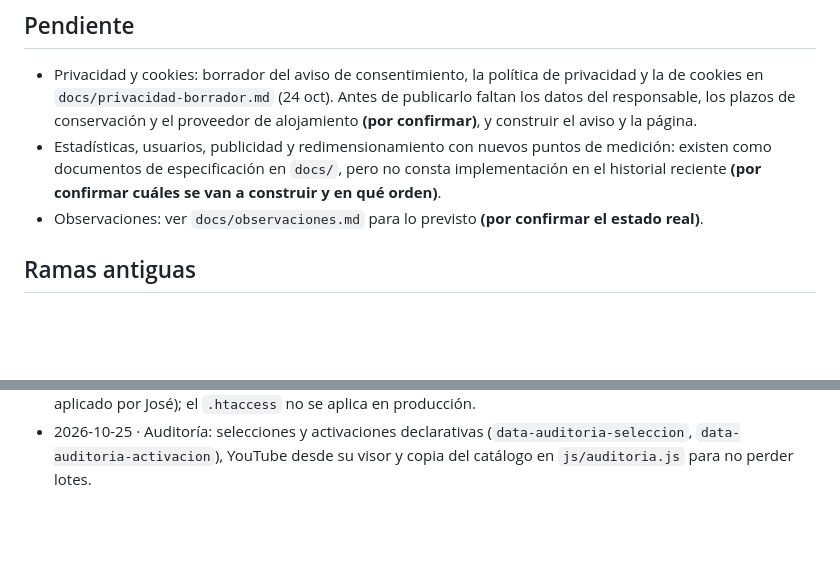
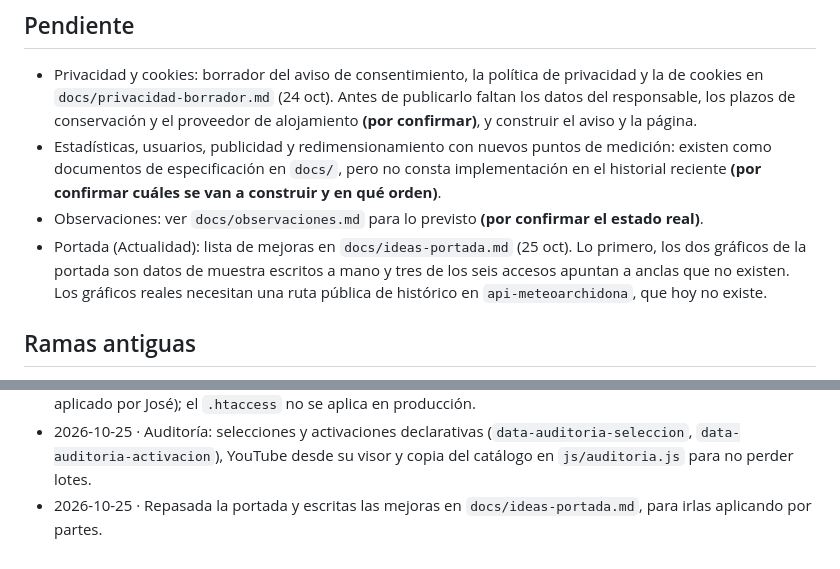
Before and after one commit to joseangelaguilerapaez-hue/web-meteoarchidona, a Markdown page: docs/estado.md, 2 parts joined by grey strips. GitHub-like rendering; blank space fills up the shorter version.

```diff
--- a/docs/estado.md
+++ b/docs/estado.md
@@ -35,6 +35,7 @@ No se marca nada como hecho que no esté en `main`.
 - Privacidad y cookies: borrador del aviso de consentimiento, la política de privacidad y la de cookies en `docs/privacidad-borrador.md` (24 oct). Antes de publicarlo faltan los datos del responsable, los plazos de conservación y el proveedor de alojamiento **(por confirmar)**, y construir el aviso y la página.
 - Estadísticas, usuarios, publicidad y redimensionamiento con nuevos puntos de medición: existen como documentos de especificación en `docs/`, pero no consta implementación en el historial reciente **(por confirmar cuáles se van a construir y en qué orden)**.
 - Observaciones: ver `docs/observaciones.md` para lo previsto **(por confirmar el estado real)**.
+- Portada (Actualidad): lista de mejoras en `docs/ideas-portada.md` (25 oct). Lo primero, los dos gráficos de la portada son datos de muestra escritos a mano y tres de los seis accesos apuntan a anclas que no existen. Los gráficos reales necesitan una ruta pública de histórico en `api-meteoarchidona`, que hoy no existe.
 
 ## Ramas antiguas
 
@@ -55,3 +56,4 @@ No se marca nada como hecho que no esté en `main`.
 - 2026-10-25 · Publicados «Ahora» con El Silo y el texto del presentador; primer texto real visible en la web. Detectado que Nginx no fija la caché del HTML.
 - 2026-10-25 · Nginx sirve páginas y componentes `.html` con `Cache-Control: no-cache` (aprobado y aplicado por José); el `.htaccess` no se aplica en producción.
 - 2026-10-25 · Auditoría: selecciones y activaciones declarativas (`data-auditoria-seleccion`, `data-auditoria-activacion`), YouTube desde su visor y copia del catálogo en `js/auditoria.js` para no perder lotes.
+- 2026-10-25 · Repasada la portada y escritas las mejoras en `docs/ideas-portada.md`, para irlas aplicando por partes.
```
Also changed, not shown: docs/ideas-portada.md (added, +159 -0 lines).
